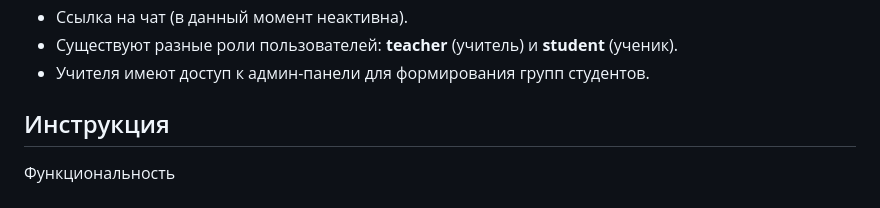
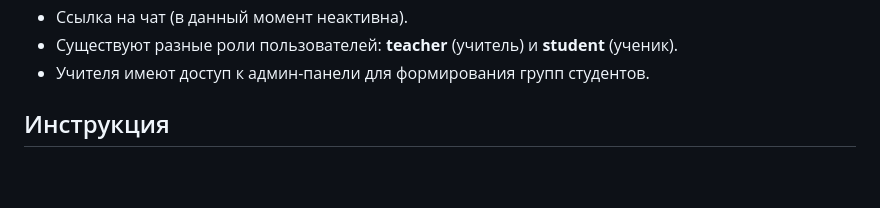
Before and after one commit to Welcome-Stasic/Project_code, a Markdown page: README.md, the part around the change. GitHub-like rendering; blank space fills up the shorter version.

```diff
--- a/README.md
+++ b/README.md
@@ -13,8 +13,6 @@
     <li>Учителя имеют доступ к админ-панели для формирования групп студентов.</li>
 </ul>
 <h2>Инструкция</h2>
-Функциональность
-
 ### Регистрация и авторизация
 
 1. **Регистрация**: Пользователи могут зарегистрироваться на сайте, создав личный аккаунт.
```
